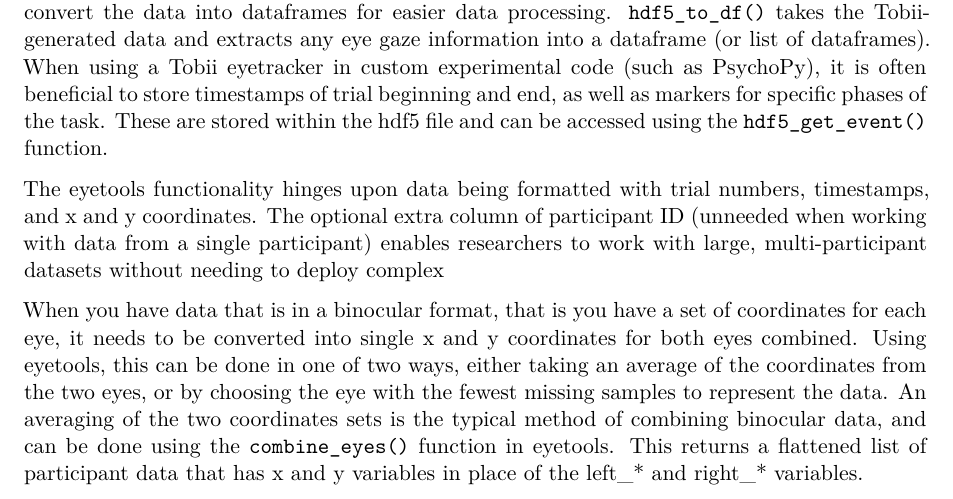
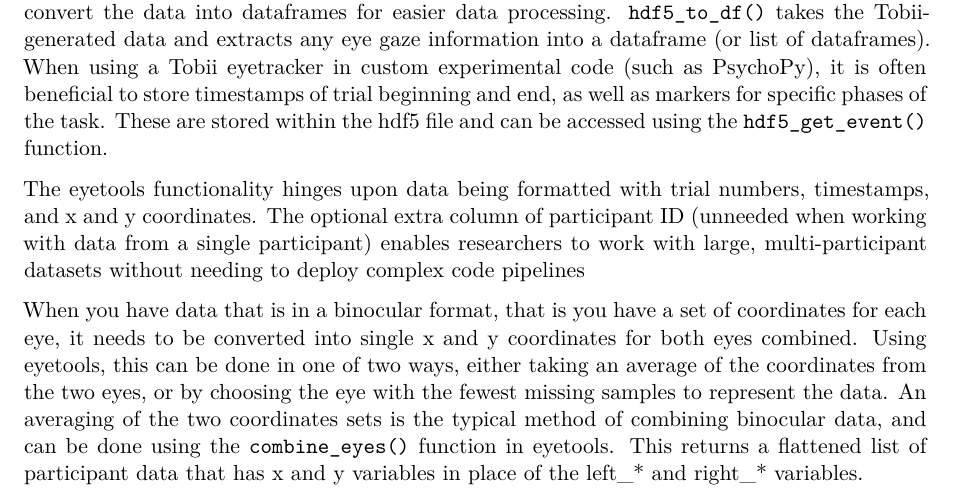
Before and after one commit to tombeesley/BRM_eyetools, a Quarto document (BRM_ms.qmd): part of page 3 of 9, cut so that both start at the same text. Rendered offline with R 4.5, knitr and Pandoc in place of Quarto, then LaTeX, with nearby package versions; drawn as R Markdown's standard PDF in place of the format the file asks for; some code elsewhere in the file could not run offline.

Commit message:
Update BRM_ms.qmd

```diff
--- a/BRM_ms.qmd
+++ b/BRM_ms.qmd
@@ -86,7 +86,7 @@ Owing to the vast range of eye tracking hardware available, eyetools does not of
 
 Tobii-generated data is stored in an hdf5 format, which is a gold-standard method for managing large hierarchical datasets, such as eye gaze data, however due to its hierarchical, and somewhat complex structure, hdf5 is not easily worked with in R. eyetools contains two functions that convert the data into dataframes for easier data processing. `hdf5_to_df()` takes the Tobii-generated data and extracts any eye gaze information into a dataframe (or list of dataframes). When using a Tobii eyetracker in custom experimental code (such as PsychoPy), it is often beneficial to store timestamps of trial beginning and end, as well as markers for specific phases of the task. These are stored within the hdf5 file and can be accessed using the `hdf5_get_event()` function.
 
-The eyetools functionality hinges upon data being formatted with trial numbers, timestamps, and x and y coordinates. The optional extra column of participant ID (unneeded when working with data from a single participant) enables researchers to work with large, multi-participant datasets without needing to deploy complex
+The eyetools functionality hinges upon data being formatted with trial numbers, timestamps, and x and y coordinates. The optional extra column of participant ID (unneeded when working with data from a single participant) enables researchers to work with large, multi-participant datasets without needing to deploy complex code pipelines
 
 When you have data that is in a binocular format, that is you have a set of coordinates for each eye, it needs to be converted into single x and y coordinates for both eyes combined. Using eyetools, this can be done in one of two ways, either taking an average of the coordinates from the two eyes, or by choosing the eye with the fewest missing samples to represent the data. An averaging of the two coordinates sets is the typical method of combining binocular data, and can be done using the `combine_eyes()` function in eyetools. This returns a flattened list of participant data that has x and y variables in place of the left\_\* and right\_\* variables.
 
```
